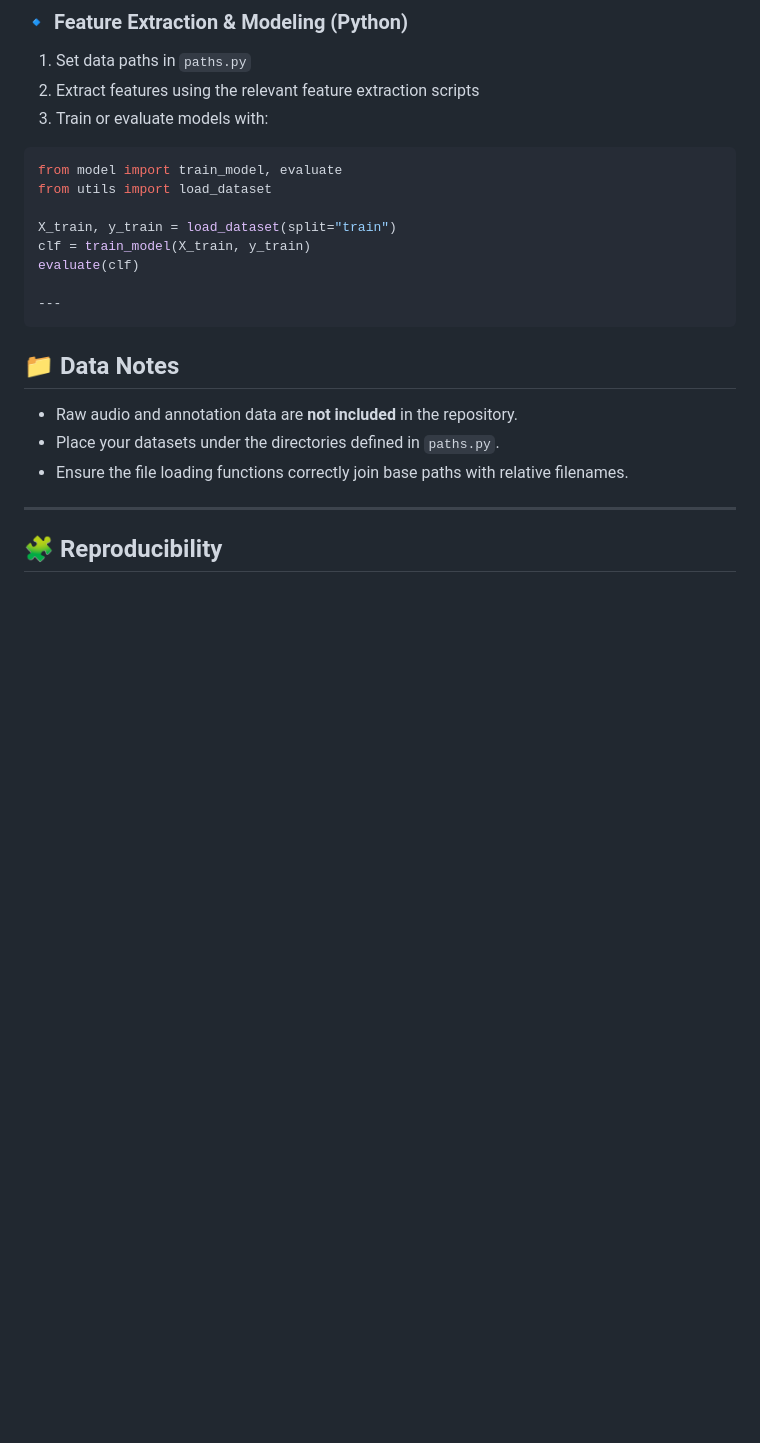
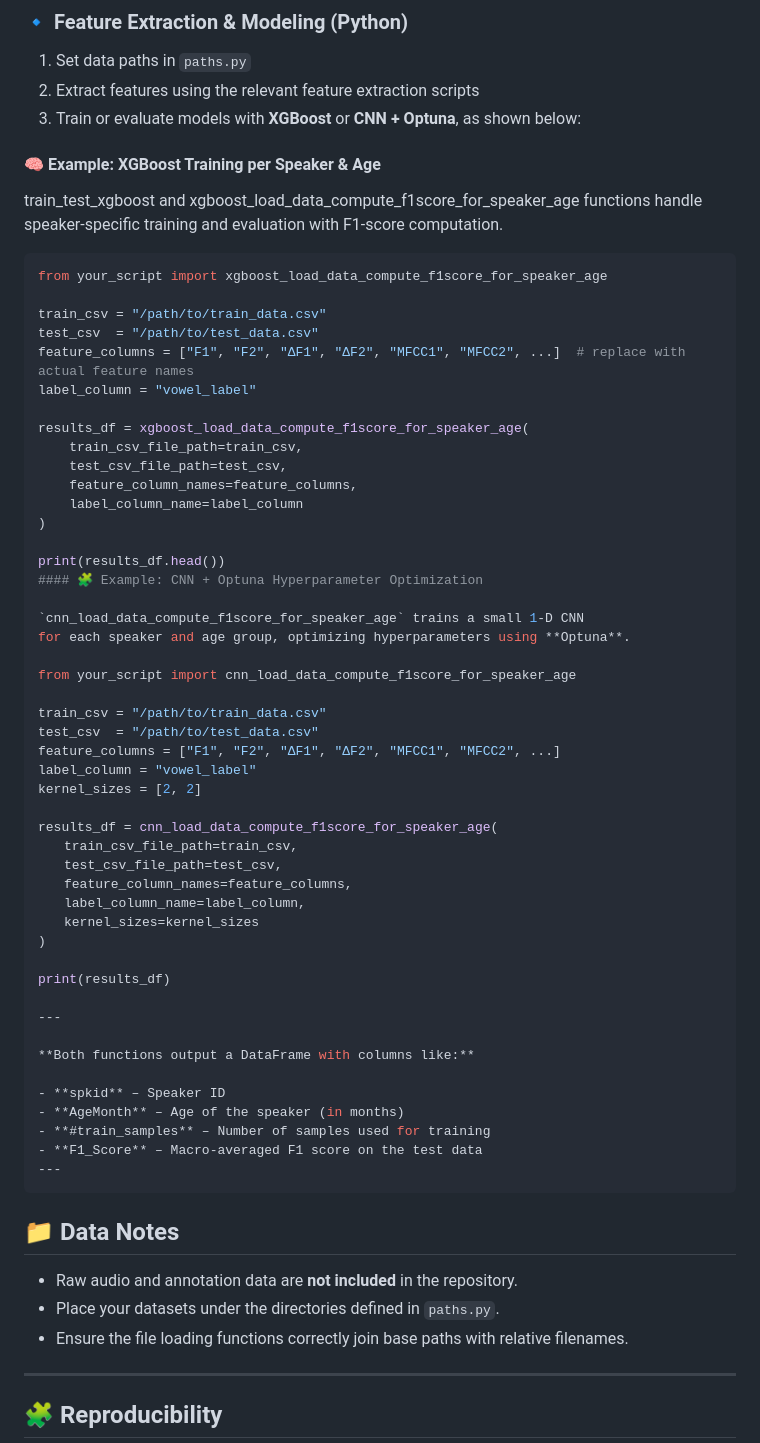
Before and after one commit to arunps12/NorwagianAndDanishADSandIDS, a Markdown page: README.md, the part around the change. Rendered like a GitHub page; blank space fills up the shorter version.

Commit message:
Enhance README with model training examples
Added examples for XGBoost and CNN + Optuna training and evaluation in README.

````diff
--- a/README.md
+++ b/README.md
@@ -71,15 +71,60 @@ rmarkdown::render("Six_vowels_statistical_analysis_Norwegian_Danish_IDS_ADS_data
 
 1. Set data paths in `paths.py`
 2. Extract features using the relevant feature extraction scripts
-3. Train or evaluate models with:
-```bash
-from model import train_model, evaluate
-from utils import load_dataset
+3. Train or evaluate models with **XGBoost** or **CNN + Optuna**, as shown below:
 
-X_train, y_train = load_dataset(split="train")
-clf = train_model(X_train, y_train)
-evaluate(clf)
+#### 🧠 Example: XGBoost Training per Speaker & Age
 
+train_test_xgboost and xgboost_load_data_compute_f1score_for_speaker_age functions handle
+speaker-specific training and evaluation with F1-score computation.
+
+```python
+from your_script import xgboost_load_data_compute_f1score_for_speaker_age
+
+train_csv = "/path/to/train_data.csv"
+test_csv  = "/path/to/test_data.csv"
+feature_columns = ["F1", "F2", "ΔF1", "ΔF2", "MFCC1", "MFCC2", ...]  # replace with actual feature names
+label_column = "vowel_label"
+
+results_df = xgboost_load_data_compute_f1score_for_speaker_age(
+    train_csv_file_path=train_csv,
+    test_csv_file_path=test_csv,
+    feature_column_names=feature_columns,
+    label_column_name=label_column
+)
+
+print(results_df.head())
+#### 🧩 Example: CNN + Optuna Hyperparameter Optimization
+
+`cnn_load_data_compute_f1score_for_speaker_age` trains a small 1-D CNN
+for each speaker and age group, optimizing hyperparameters using **Optuna**.
+
+from your_script import cnn_load_data_compute_f1score_for_speaker_age
+
+train_csv = "/path/to/train_data.csv"
+test_csv  = "/path/to/test_data.csv"
+feature_columns = ["F1", "F2", "ΔF1", "ΔF2", "MFCC1", "MFCC2", ...]
+label_column = "vowel_label"
+kernel_sizes = [2, 2]
+
+results_df = cnn_load_data_compute_f1score_for_speaker_age(
+  train_csv_file_path=train_csv,
+  test_csv_file_path=test_csv,
+  feature_column_names=feature_columns,
+  label_column_name=label_column,
+  kernel_sizes=kernel_sizes
+)
+
+print(results_df)
+
+---
+
+**Both functions output a DataFrame with columns like:**
+
+- **spkid** – Speaker ID
+- **AgeMonth** – Age of the speaker (in months)
+- **#train_samples** – Number of samples used for training
+- **F1_Score** – Macro-averaged F1 score on the test data
 ---
 ```
 ## 📁 Data Notes
````
